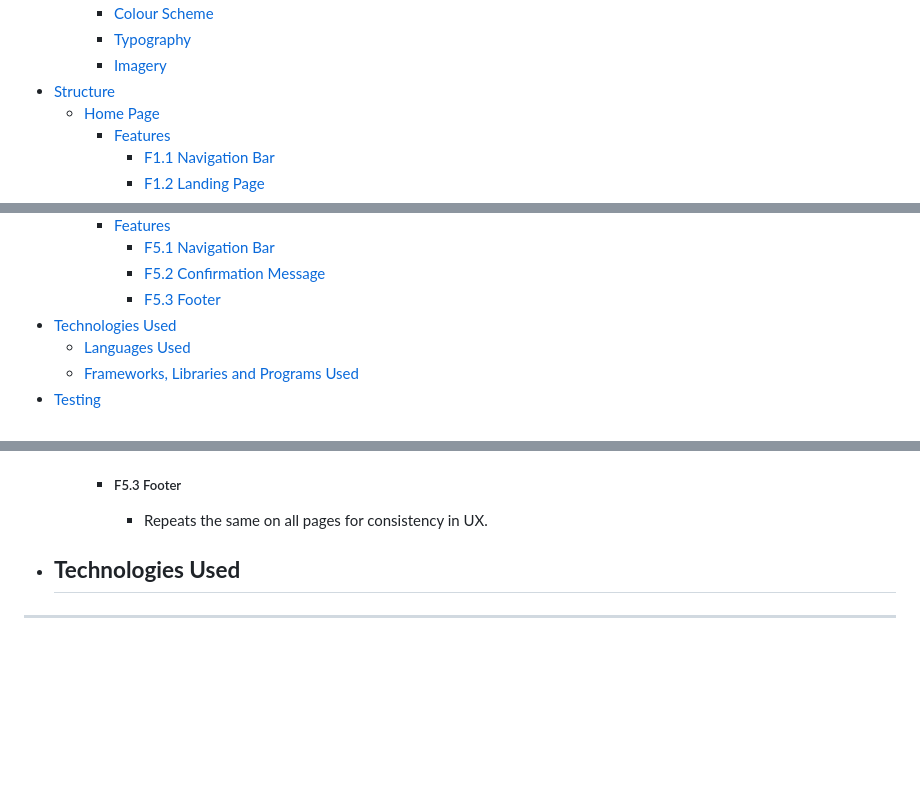
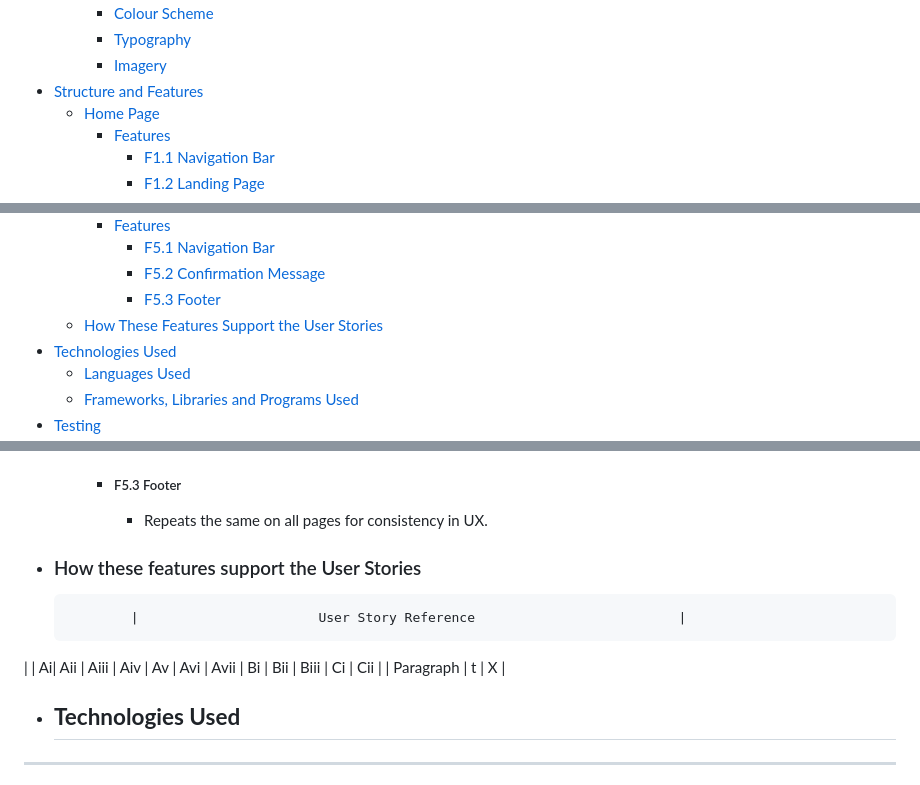
Before and after one commit to ashwinsel/Milestone-1, a Markdown page: README.md, 3 parts joined by grey strips. Drawn GitHub-style; blank space fills up the shorter version.

Commit message:
Readme: testng table code

```diff
--- a/README.md
+++ b/README.md
@@ -29,7 +29,7 @@ Wales Marathi Society is a site that serves as a point of contact for people res
 		- [Colour Scheme](#colour-scheme)
 		- [Typography](#typography)
 		- [Imagery](#imagery)
-+ [Structure](#structure)
++ [Structure and Features](#structure)
 	* [Home Page](#home-page)
 		- [Features](#home-page-features)
 			- [F1.1 Navigation Bar](f11-navigation-bar)
@@ -63,6 +63,7 @@ Wales Marathi Society is a site that serves as a point of contact for people res
 			- [F5.1 Navigation Bar](#f51-navigation-bar)
 			- [F5.2 Confirmation Message](#f52-confirmation-message)
 			- [F5.3 Footer](#f53-footer)
+	* [How These Features Support the User Stories](#how-these-features-support-the-user-stories)
 + [Technologies Used](#technologies-used)
 	* [Languages Used](#languages-used)
 	* [Frameworks, Libraries and Programs Used](#frameworks-libraries-and-programs-used)
@@ -265,6 +267,11 @@ As a User from all different age groups and technical abilities I want the websi
 			- Second image for aesthetically pleasing page and also helps push the footer to the bottom of the page.
 		* ##### F5.3 Footer
 			- Repeats the same on all pages for consistency in UX.
+- ### How these features support the User Stories
+
+			  |                       User Story Reference                          |
+| 			  | Ai| Aii | Aiii | Aiv | Av | Avi | Avii | Bi | Bii | Biii | Ci | Cii |
+| Paragraph   | t | X |
 
 - ## **Technologies Used**
 ------------
```
Also changed, not shown: other parts of README.md (+1 -0 lines).
